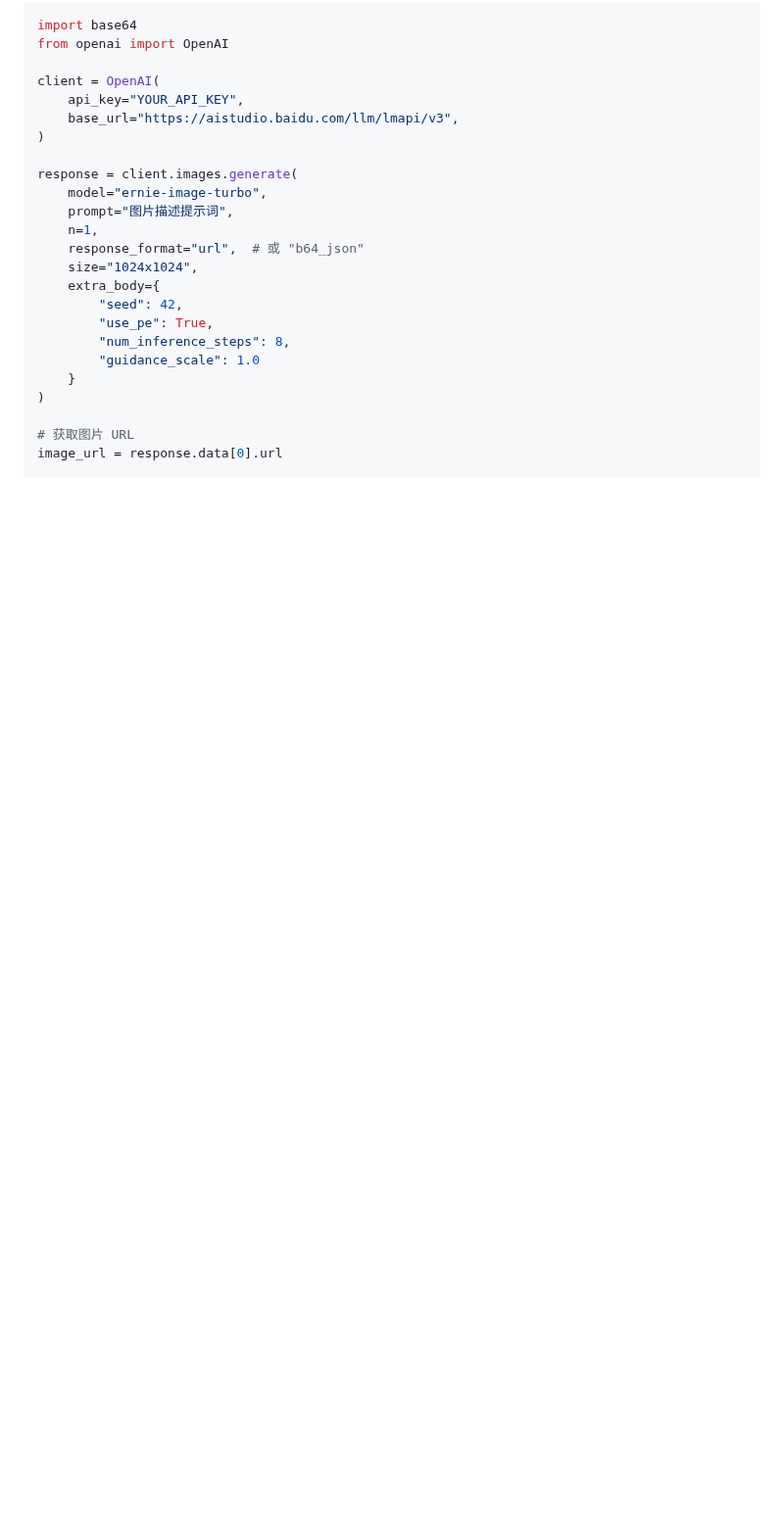
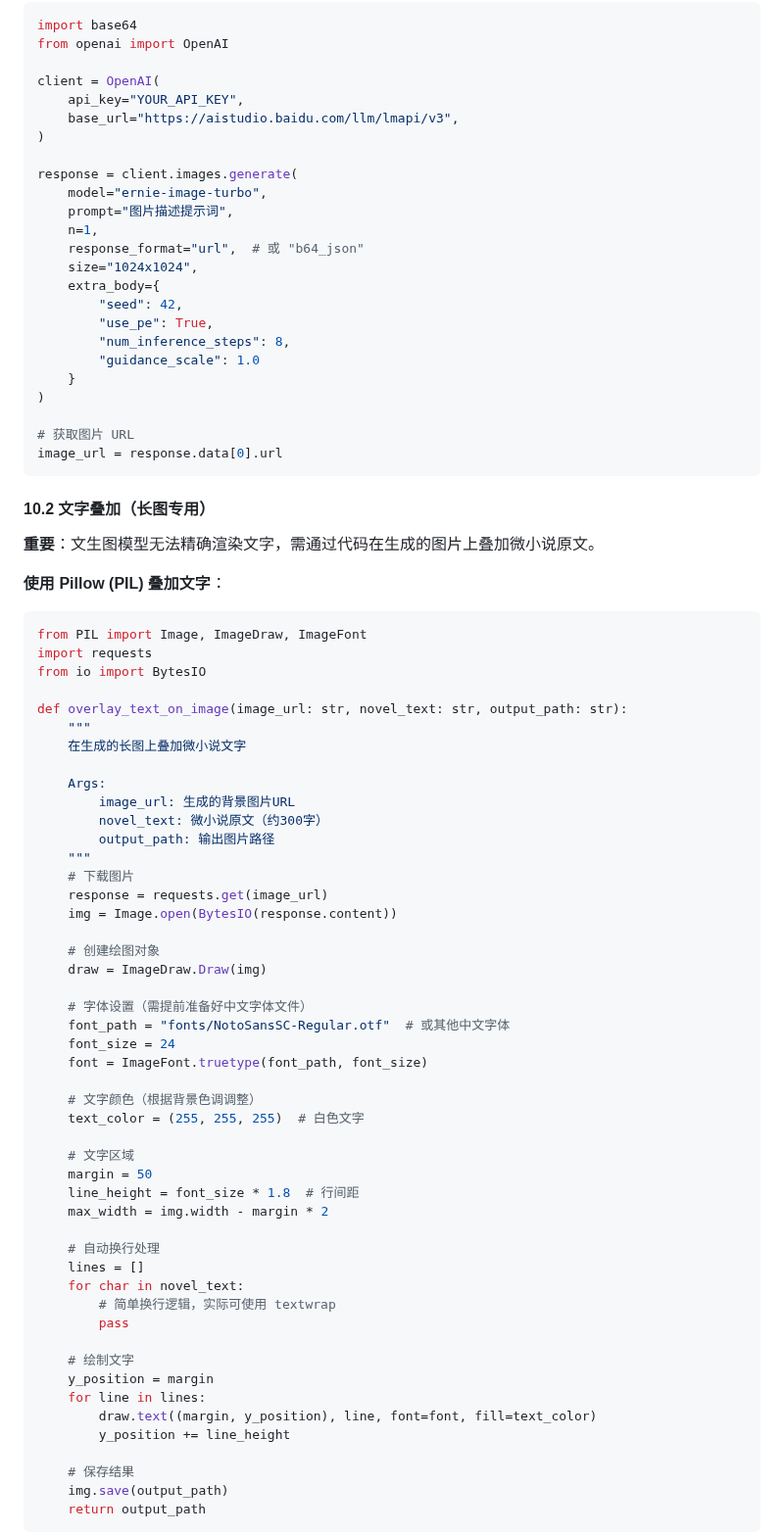
Before and after one commit to AgenticAIPlan/AgenticAISkills, a Markdown page: skills/worldcup2026-parallel-universe/SKILL.md, the part around one of its changes. Shown at 98% size. Rendered like a GitHub page; blank space fills up the shorter version.

````diff
--- a/skills/worldcup2026-parallel-universe/SKILL.md
+++ b/skills/worldcup2026-parallel-universe/SKILL.md
@@ -526,3 +539,62 @@ response = client.images.generate(
 
 # 获取图片 URL
 image_url = response.data[0].url
+```
+
+#### 10.2 文字叠加（长图专用）
+
+**重要**：文生图模型无法精确渲染文字，需通过代码在生成的图片上叠加微小说原文。
+
+**使用 Pillow (PIL) 叠加文字**：
+
+```python
+from PIL import Image, ImageDraw, ImageFont
+import requests
+from io import BytesIO
+
+def overlay_text_on_image(image_url: str, novel_text: str, output_path: str):
+    """
+    在生成的长图上叠加微小说文字
+
+    Args:
+        image_url: 生成的背景图片URL
+        novel_text: 微小说原文（约300字）
+        output_path: 输出图片路径
+    """
+    # 下载图片
+    response = requests.get(image_url)
+    img = Image.open(BytesIO(response.content))
+
+    # 创建绘图对象
+    draw = ImageDraw.Draw(img)
+
+    # 字体设置（需提前准备好中文字体文件）
+    font_path = "fonts/NotoSansSC-Regular.otf"  # 或其他中文字体
+    font_size = 24
+    font = ImageFont.truetype(font_path, font_size)
+
+    # 文字颜色（根据背景色调调整）
+    text_color = (255, 255, 255)  # 白色文字
+
+    # 文字区域
+    margin = 50
+    line_height = font_size * 1.8  # 行间距
+    max_width = img.width - margin * 2
+
+    # 自动换行处理
+    lines = []
+    for char in novel_text:
+        # 简单换行逻辑，实际可使用 textwrap
+        pass
+
+    # 绘制文字
+    y_position = margin
+    for line in lines:
+        draw.text((margin, y_position), line, font=font, fill=text_color)
+        y_position += line_height
+
+    # 保存结果
+    img.save(output_path)
+    return output_path
+```
+
````
Also changed, not shown: other parts of skills/worldcup2026-parallel-universe/SKILL.md (+60 -18 lines), 1 other file.
